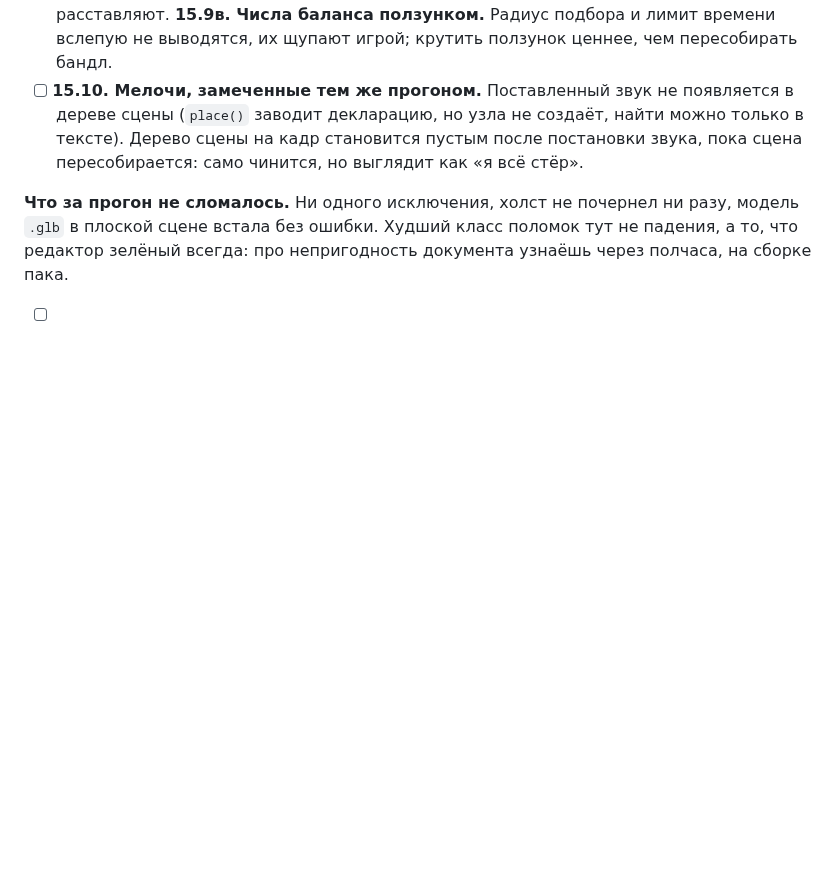
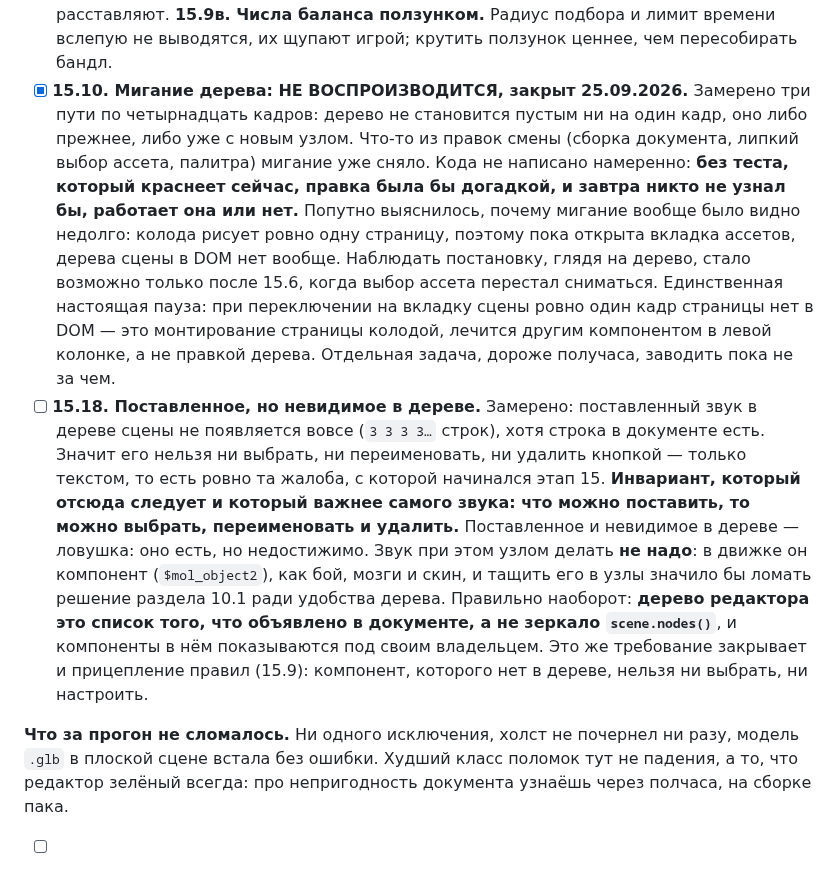
Before and after one commit to b-on-g/gamengine, a Markdown page: PLAN.md, the part around the change. Rendered like a GitHub page; blank space fills up the shorter version.

Commit message:
$bog_gamengine: что можно поставить, то можно выбрать, переименовать и удалить

```diff
--- a/PLAN.md
+++ b/PLAN.md
@@ -995,10 +995,30 @@
   не только расставляют.
   **15.9в. Числа баланса ползунком.** Радиус подбора и лимит времени вслепую не выводятся, их
   щупают игрой; крутить ползунок ценнее, чем пересобирать бандл.
-- [ ] **15.10. Мелочи, замеченные тем же прогоном.** Поставленный звук не появляется в дереве
-  сцены (`place()` заводит декларацию, но узла не создаёт, найти можно только в тексте). Дерево
-  сцены на кадр становится пустым после постановки звука, пока сцена пересобирается: само
-  чинится, но выглядит как «я всё стёр».
+- [x] **15.10. Мигание дерева: НЕ ВОСПРОИЗВОДИТСЯ, закрыт 25.09.2026.** Замерено три пути по
+  четырнадцать кадров: дерево не становится пустым ни на один кадр, оно либо прежнее, либо уже с
+  новым узлом. Что-то из правок смены (сборка документа, липкий выбор ассета, палитра) мигание
+  уже сняло. Кода не написано намеренно: **без теста, который краснеет сейчас, правка была бы
+  догадкой, и завтра никто не узнал бы, работает она или нет.**
+  Попутно выяснилось, почему мигание вообще было видно недолго: колода рисует ровно одну страницу,
+  поэтому пока открыта вкладка ассетов, дерева сцены в DOM нет вообще. Наблюдать постановку, глядя
+  на дерево, стало возможно только после 15.6, когда выбор ассета перестал сниматься.
+  Единственная настоящая пауза: при переключении на вкладку сцены ровно один кадр страницы нет в
+  DOM — это монтирование страницы колодой, лечится другим компонентом в левой колонке, а не правкой
+  дерева. Отдельная задача, дороже получаса, заводить пока не за чем.
+- [ ] **15.18. Поставленное, но невидимое в дереве.** Замерено: поставленный звук в дереве сцены
+  не появляется вовсе (`3 3 3 3…` строк), хотя строка в документе есть. Значит его нельзя ни
+  выбрать, ни переименовать, ни удалить кнопкой — только текстом, то есть ровно та жалоба, с
+  которой начинался этап 15.
+  **Инвариант, который отсюда следует и который важнее самого звука: что можно поставить, то можно
+  выбрать, переименовать и удалить.** Поставленное и невидимое в дереве — ловушка: оно есть, но
+  недостижимо.
+  Звук при этом узлом делать **не надо**: в движке он компонент (`$mol_object2`), как бой, мозги и
+  скин, и тащить его в узлы значило бы ломать решение раздела 10.1 ради удобства дерева. Правильно
+  наоборот: **дерево редактора это список того, что объявлено в документе, а не зеркало
+  `scene.nodes()`**, и компоненты в нём показываются под своим владельцем. Это же требование
+  закрывает и прицепление правил (15.9): компонент, которого нет в дереве, нельзя ни выбрать, ни
+  настроить.
 
 **Что за прогон не сломалось.** Ни одного исключения, холст не почернел ни разу, модель `.glb`
 в плоской сцене встала без ошибки. Худший класс поломок тут не падения, а то, что редактор
```
